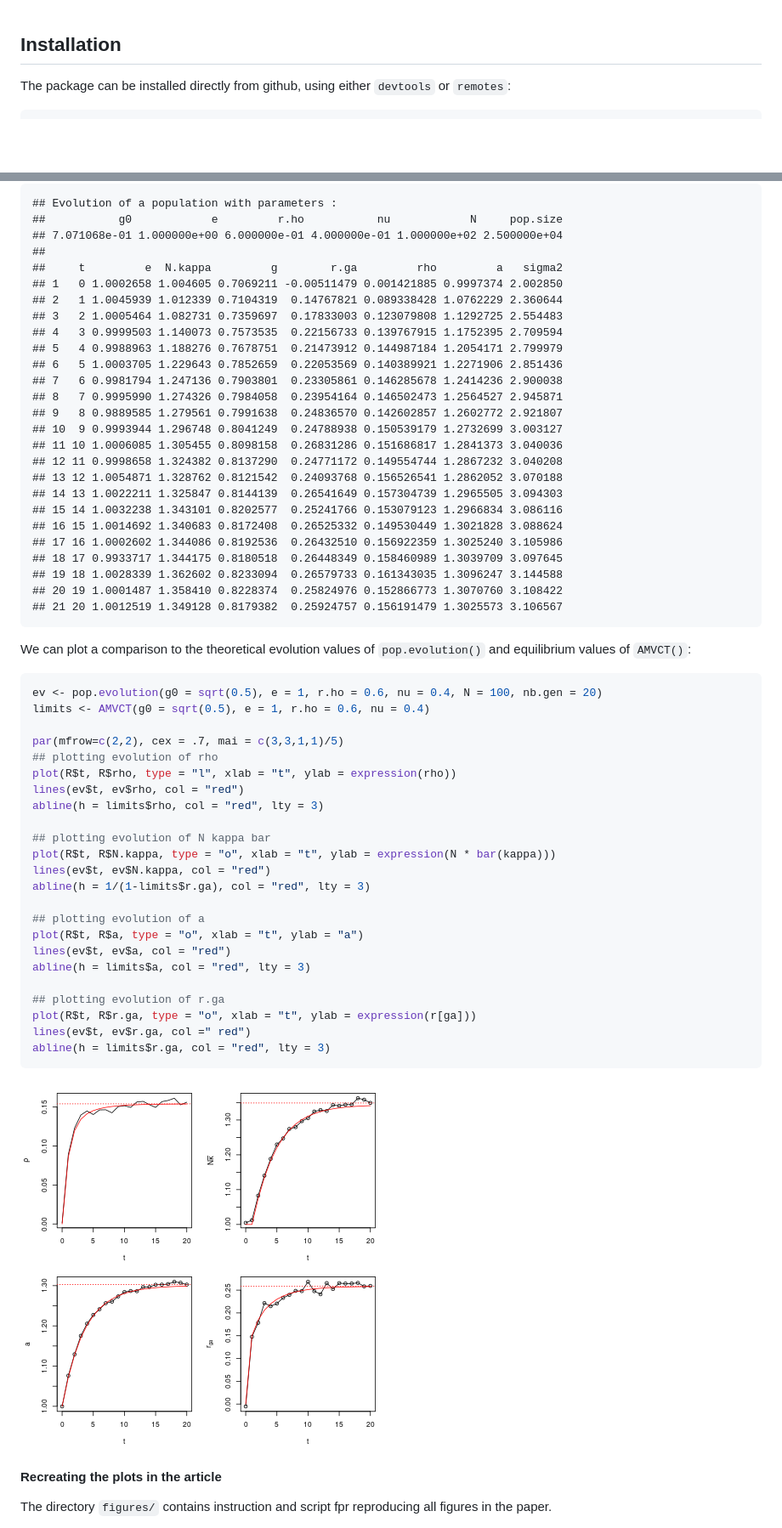
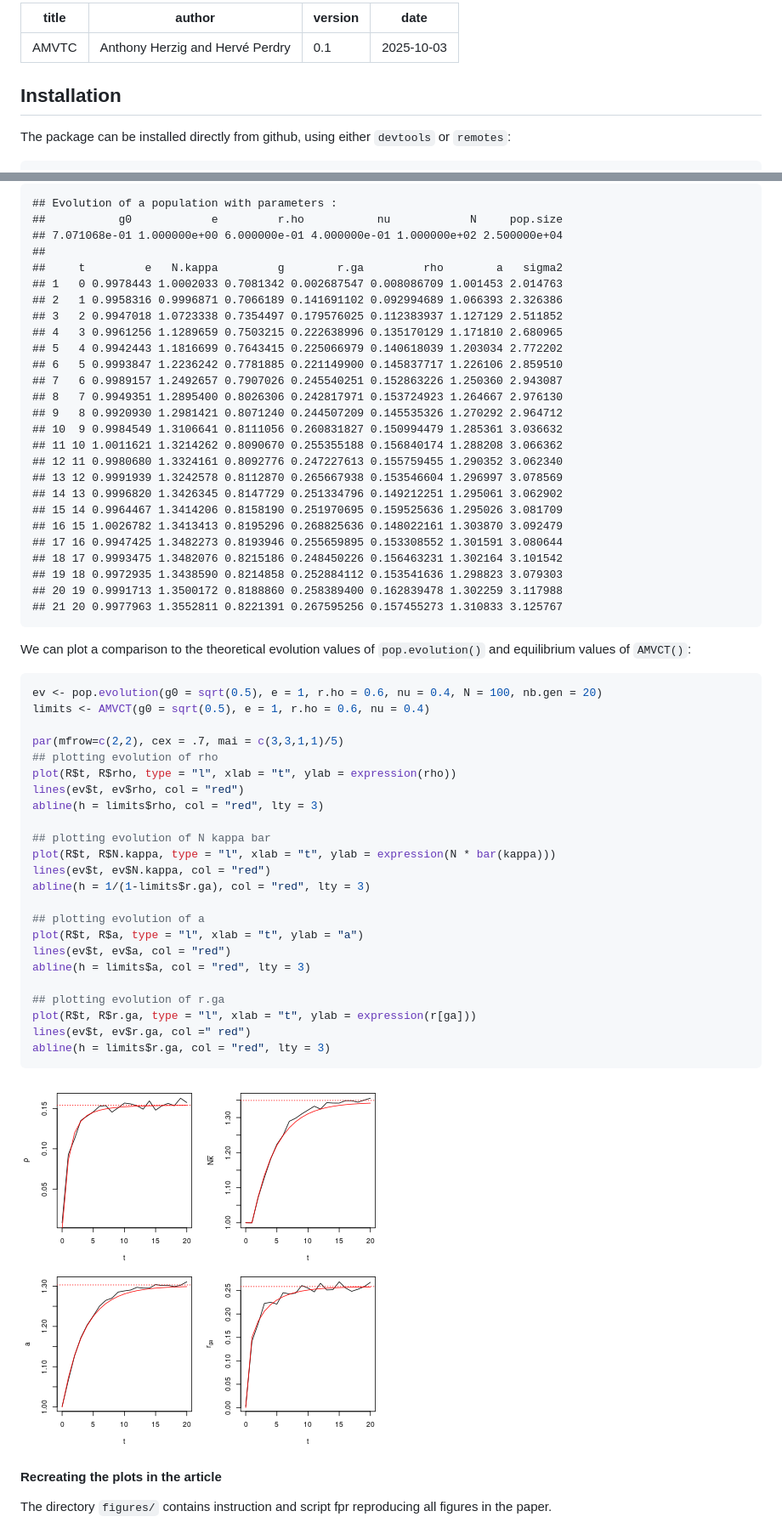
Before and after one commit to HervePerdry/AMVCTpaper, a Markdown page: README.md, 2 parts joined by grey strips. Shown: that part at 85% size. GitHub-like rendering; pictures changed too: figure/plots-1.png; blank space fills up the shorter version.

Commit message:
ran roxygen / changed to type = "l" in plots

````diff
--- a/README.md
+++ b/README.md
@@ -1,3 +1,12 @@
+---
+title: AMVTC
+author: Anthony Herzig and Hervé Perdry
+version: 0.1
+date: "2025-10-03"
+---
+
+
+
 ## Installation
 
 The package can be installed directly from github, using either `devtools` or `remotes`:
@@ -165,28 +174,28 @@ R
 ##           g0            e         r.ho           nu            N     pop.size
 ## 7.071068e-01 1.000000e+00 6.000000e-01 4.000000e-01 1.000000e+02 2.500000e+04
 ##
-##     t         e  N.kappa         g        r.ga         rho         a   sigma2
-## 1   0 1.0002658 1.004605 0.7069211 -0.00511479 0.001421885 0.9997374 2.002850
-## 2   1 1.0045939 1.012339 0.7104319  0.14767821 0.089338428 1.0762229 2.360644
-## 3   2 1.0005464 1.082731 0.7359697  0.17833003 0.123079808 1.1292725 2.554483
-## 4   3 0.9999503 1.140073 0.7573535  0.22156733 0.139767915 1.1752395 2.709594
-## 5   4 0.9988963 1.188276 0.7678751  0.21473912 0.144987184 1.2054171 2.799979
-## 6   5 1.0003705 1.229643 0.7852659  0.22053569 0.140389921 1.2271906 2.851436
-## 7   6 0.9981794 1.247136 0.7903801  0.23305861 0.146285678 1.2414236 2.900038
-## 8   7 0.9995990 1.274326 0.7984058  0.23954164 0.146502473 1.2564527 2.945871
-## 9   8 0.9889585 1.279561 0.7991638  0.24836570 0.142602857 1.2602772 2.921807
-## 10  9 0.9993944 1.296748 0.8041249  0.24788938 0.150539179 1.2732699 3.003127
-## 11 10 1.0006085 1.305455 0.8098158  0.26831286 0.151686817 1.2841373 3.040036
-## 12 11 0.9998658 1.324382 0.8137290  0.24771172 0.149554744 1.2867232 3.040208
-## 13 12 1.0054871 1.328762 0.8121542  0.24093768 0.156526541 1.2862052 3.070188
-## 14 13 1.0022211 1.325847 0.8144139  0.26541649 0.157304739 1.2965505 3.094303
-## 15 14 1.0032238 1.343101 0.8202577  0.25241766 0.153079123 1.2966834 3.086116
-## 16 15 1.0014692 1.340683 0.8172408  0.26525332 0.149530449 1.3021828 3.088624
-## 17 16 1.0002602 1.344086 0.8192536  0.26432510 0.156922359 1.3025240 3.105986
-## 18 17 0.9933717 1.344175 0.8180518  0.26448349 0.158460989 1.3039709 3.097645
-## 19 18 1.0028339 1.362602 0.8233094  0.26579733 0.161343035 1.3096247 3.144588
-## 20 19 1.0001487 1.358410 0.8228374  0.25824976 0.152866773 1.3070760 3.108422
-## 21 20 1.0012519 1.349128 0.8179382  0.25924757 0.156191479 1.3025573 3.106567
+##     t         e   N.kappa         g        r.ga         rho        a   sigma2
+## 1   0 0.9978443 1.0002033 0.7081342 0.002687547 0.008086709 1.001453 2.014763
+## 2   1 0.9958316 0.9996871 0.7066189 0.141691102 0.092994689 1.066393 2.326386
+## 3   2 0.9947018 1.0723338 0.7354497 0.179576025 0.112383937 1.127129 2.511852
+## 4   3 0.9961256 1.1289659 0.7503215 0.222638996 0.135170129 1.171810 2.680965
+## 5   4 0.9942443 1.1816699 0.7643415 0.225066979 0.140618039 1.203034 2.772202
+## 6   5 0.9993847 1.2236242 0.7781885 0.221149900 0.145837717 1.226106 2.859510
+## 7   6 0.9989157 1.2492657 0.7907026 0.245540251 0.152863226 1.250360 2.943087
+## 8   7 0.9949351 1.2895400 0.8026306 0.242817971 0.153724923 1.264667 2.976130
+## 9   8 0.9920930 1.2981421 0.8071240 0.244507209 0.145535326 1.270292 2.964712
+## 10  9 0.9984549 1.3106641 0.8111056 0.260831827 0.150994479 1.285361 3.036632
+## 11 10 1.0011621 1.3214262 0.8090670 0.255355188 0.156840174 1.288208 3.066362
+## 12 11 0.9980680 1.3324161 0.8092776 0.247227613 0.155759455 1.290352 3.062340
+## 13 12 0.9991939 1.3242578 0.8112870 0.265667938 0.153546604 1.296997 3.078569
+## 14 13 0.9996820 1.3426345 0.8147729 0.251334796 0.149212251 1.295061 3.062902
+## 15 14 0.9964467 1.3414206 0.8158190 0.251970695 0.159525636 1.295026 3.081709
+## 16 15 1.0026782 1.3413413 0.8195296 0.268825636 0.148022161 1.303870 3.092479
+## 17 16 0.9947425 1.3482273 0.8193946 0.255659895 0.153308552 1.301591 3.080644
+## 18 17 0.9993475 1.3482076 0.8215186 0.248450226 0.156463231 1.302164 3.101542
+## 19 18 0.9972935 1.3438590 0.8214858 0.252884112 0.153541636 1.298823 3.079303
+## 20 19 0.9991713 1.3500172 0.8188860 0.258389400 0.162839478 1.302259 3.117988
+## 21 20 0.9977963 1.3552811 0.8221391 0.267595256 0.157455273 1.310833 3.125767
 ```
 
 We can plot a comparison to the theoretical evolution values of `pop.evolution()` and equilibrium values of `AMVCT()`:
@@ -202,22 +211,22 @@ lines(ev$t, ev$rho, col = "red")
 abline(h = limits$rho, col = "red", lty = 3)
 
 ## plotting evolution of N kappa bar
-plot(R$t, R$N.kappa, type = "o", xlab = "t", ylab = expression(N * bar(kappa)))
+plot(R$t, R$N.kappa, type = "l", xlab = "t", ylab = expression(N * bar(kappa)))
 lines(ev$t, ev$N.kappa, col = "red")
 abline(h = 1/(1-limits$r.ga), col = "red", lty = 3)
 
 ## plotting evolution of a
-plot(R$t, R$a, type = "o", xlab = "t", ylab = "a")
+plot(R$t, R$a, type = "l", xlab = "t", ylab = "a")
 lines(ev$t, ev$a, col = "red")
 abline(h = limits$a, col = "red", lty = 3)
 
 ## plotting evolution of r.ga
-plot(R$t, R$r.ga, type = "o", xlab = "t", ylab = expression(r[ga]))
+plot(R$t, R$r.ga, type = "l", xlab = "t", ylab = expression(r[ga]))
 lines(ev$t, ev$r.ga, col =" red")
 abline(h = limits$r.ga, col = "red", lty = 3)
 ```
 
-![plot](./figure/plots-1.png)
+![plot of chunk plots](figure/plots-1.png)
 
 #### Recreating the plots in the article
 
````
Also changed, not shown: 7 other files.
